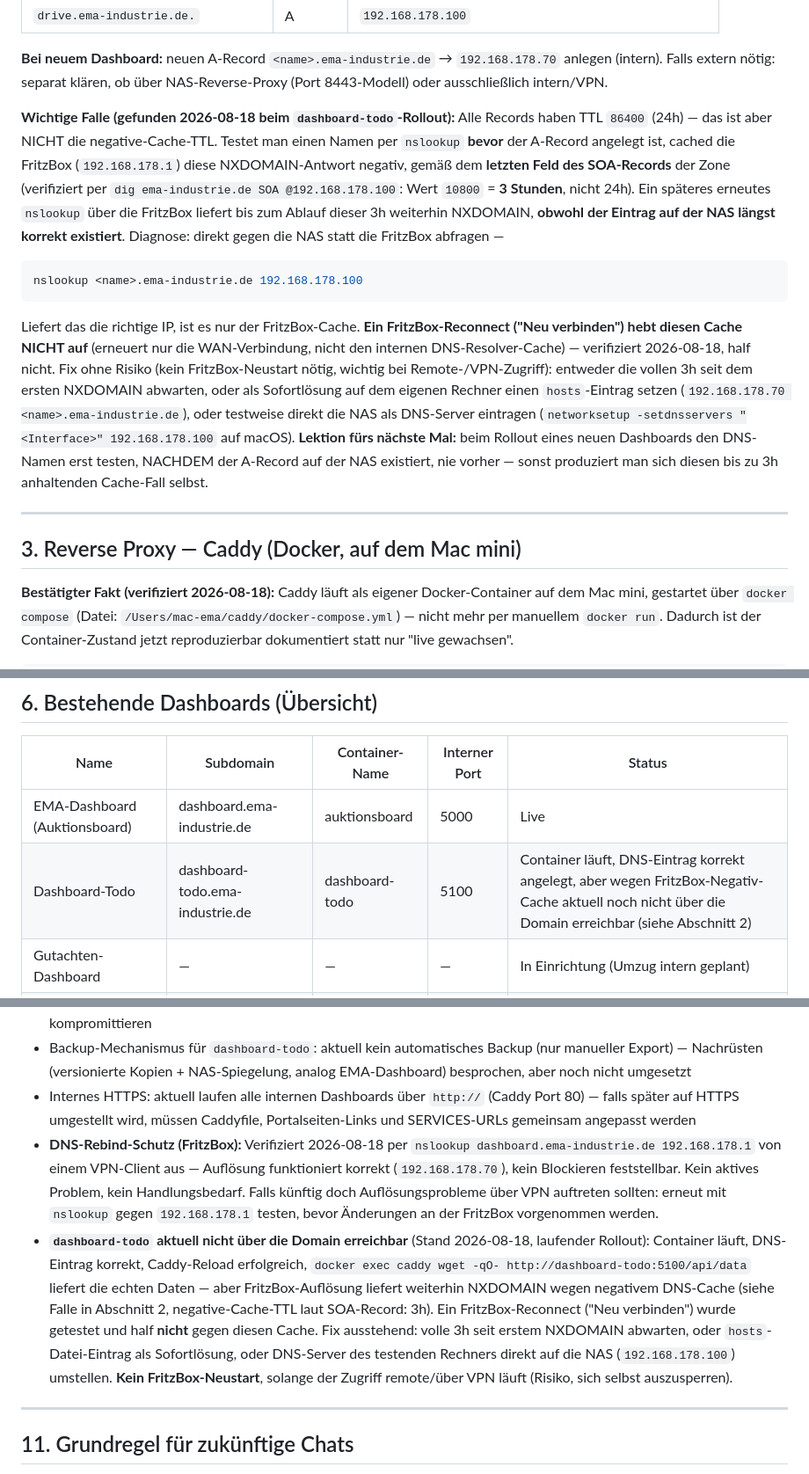
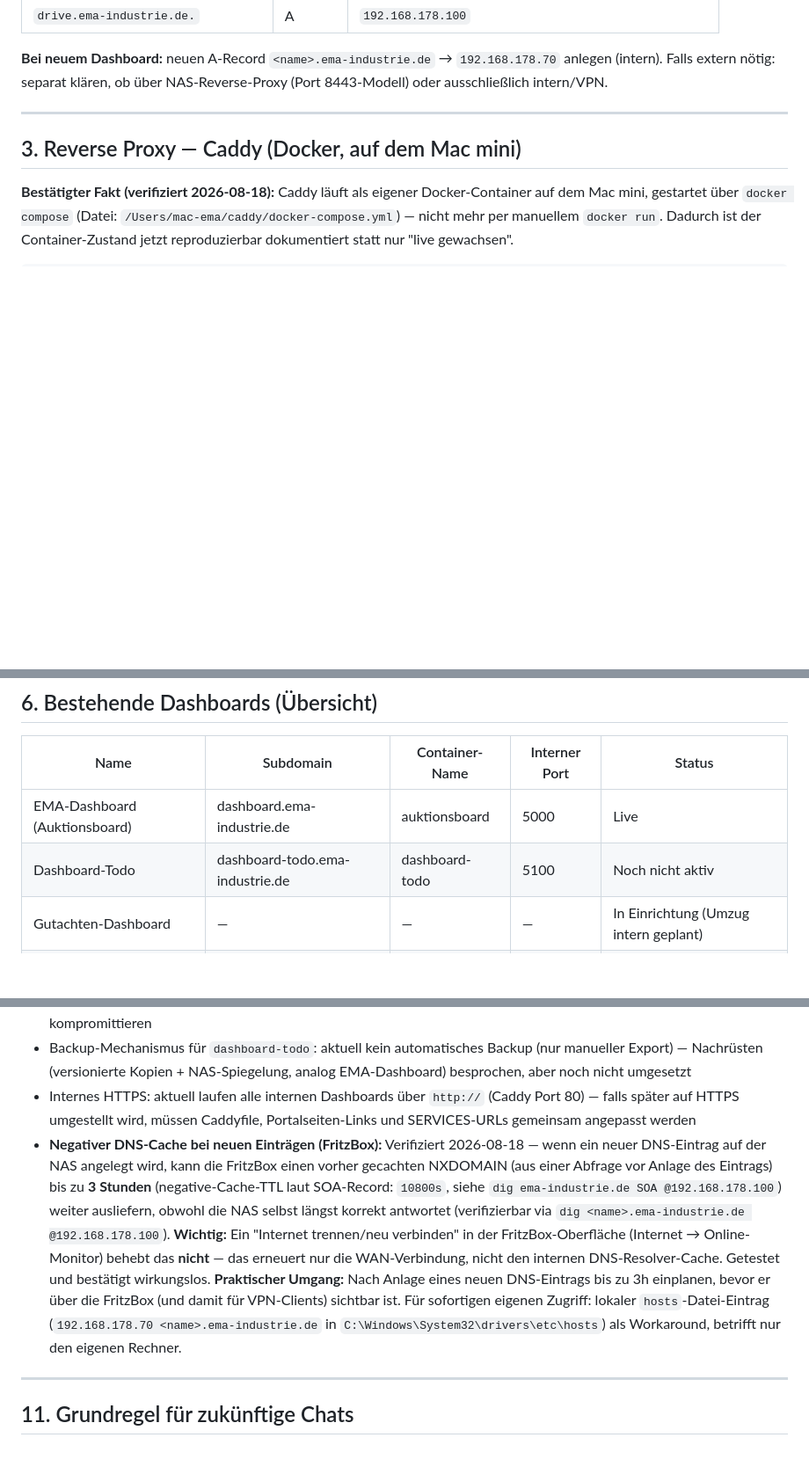
Before and after one commit to Bronko-Trenntuer/dashboard-todo, a Markdown page: INFRASTRUCTURE.md, 3 parts joined by grey strips. Shown at 88% size. Drawn GitHub-style; blank space fills up the shorter version.

Commit message:
INFRASTRUCTURE.md: finale abgestimmte Fassung aus paralleler Session uebernehmen

````diff
--- a/INFRASTRUCTURE.md
+++ b/INFRASTRUCTURE.md
@@ -45,12 +45,6 @@
 | `drive.ema-industrie.de.` | A | `192.168.178.100` |
 
 **Bei neuem Dashboard:** neuen A-Record `<name>.ema-industrie.de` → `192.168.178.70` anlegen (intern). Falls extern nötig: separat klären, ob über NAS-Reverse-Proxy (Port 8443-Modell) oder ausschließlich intern/VPN.
-
-**Wichtige Falle (gefunden 2026-08-18 beim `dashboard-todo`-Rollout):** Alle Records haben TTL `86400` (24h) — das ist aber NICHT die negative-Cache-TTL. Testet man einen Namen per `nslookup` **bevor** der A-Record angelegt ist, cached die FritzBox (`192.168.178.1`) diese NXDOMAIN-Antwort negativ, gemäß dem **letzten Feld des SOA-Records** der Zone (verifiziert per `dig ema-industrie.de SOA @192.168.178.100`: Wert `10800` = **3 Stunden**, nicht 24h). Ein späteres erneutes `nslookup` über die FritzBox liefert bis zum Ablauf dieser 3h weiterhin NXDOMAIN, **obwohl der Eintrag auf der NAS längst korrekt existiert**. Diagnose: direkt gegen die NAS statt die FritzBox abfragen —
-```bash
-nslookup <name>.ema-industrie.de 192.168.178.100
-```
-Liefert das die richtige IP, ist es nur der FritzBox-Cache. **Ein FritzBox-Reconnect ("Neu verbinden") hebt diesen Cache NICHT auf** (erneuert nur die WAN-Verbindung, nicht den internen DNS-Resolver-Cache) — verifiziert 2026-08-18, half nicht. Fix ohne Risiko (kein FritzBox-Neustart nötig, wichtig bei Remote-/VPN-Zugriff): entweder die vollen 3h seit dem ersten NXDOMAIN abwarten, oder als Sofortlösung auf dem eigenen Rechner einen `hosts`-Eintrag setzen (`192.168.178.70 <name>.ema-industrie.de`), oder testweise direkt die NAS als DNS-Server eintragen (`networksetup -setdnsservers "<Interface>" 192.168.178.100` auf macOS). **Lektion fürs nächste Mal:** beim Rollout eines neuen Dashboards den DNS-Namen erst testen, NACHDEM der A-Record auf der NAS existiert, nie vorher — sonst produziert man sich diesen bis zu 3h anhaltenden Cache-Fall selbst.
 
 ---
 
@@ -125,7 +119,7 @@ Bereichs-basiertes Schema, damit der Port allein schon die Kategorie eines Diens
 | Name | Subdomain | Container-Name | Interner Port | Status |
 |---|---|---|---|---|
 | EMA-Dashboard (Auktionsboard) | dashboard.ema-industrie.de | auktionsboard | 5000 | Live |
-| Dashboard-Todo | dashboard-todo.ema-industrie.de | dashboard-todo | 5100 | Container läuft, DNS-Eintrag korrekt angelegt, aber wegen FritzBox-Negativ-Cache aktuell noch nicht über die Domain erreichbar (siehe Abschnitt 2) |
+| Dashboard-Todo | dashboard-todo.ema-industrie.de | dashboard-todo | 5100 | Noch nicht aktiv |
 | Gutachten-Dashboard | — | — | — | In Einrichtung (Umzug intern geplant) |
 | Abholungen-Dashboard | — | — | — | In Einrichtung |
 
@@ -187,8 +181,7 @@ Bereichs-basiertes Schema, damit der Port allein schon die Kategorie eines Diens
 - Mac mini LaunchAgent-Startskript: soll robuster werden, damit fehlgeschlagene SMB-Mounts Docker-Start nicht kompromittieren
 - Backup-Mechanismus für `dashboard-todo`: aktuell kein automatisches Backup (nur manueller Export) — Nachrüsten (versionierte Kopien + NAS-Spiegelung, analog EMA-Dashboard) besprochen, aber noch nicht umgesetzt
 - Internes HTTPS: aktuell laufen alle internen Dashboards über `http://` (Caddy Port 80) — falls später auf HTTPS umgestellt wird, müssen Caddyfile, Portalseiten-Links und SERVICES-URLs gemeinsam angepasst werden
-- **DNS-Rebind-Schutz (FritzBox):** Verifiziert 2026-08-18 per `nslookup dashboard.ema-industrie.de 192.168.178.1` von einem VPN-Client aus — Auflösung funktioniert korrekt (`192.168.178.70`), kein Blockieren feststellbar. Kein aktives Problem, kein Handlungsbedarf. Falls künftig doch Auflösungsprobleme über VPN auftreten sollten: erneut mit `nslookup` gegen `192.168.178.1` testen, bevor Änderungen an der FritzBox vorgenommen werden.
-- **`dashboard-todo` aktuell nicht über die Domain erreichbar** (Stand 2026-08-18, laufender Rollout): Container läuft, DNS-Eintrag korrekt, Caddy-Reload erfolgreich, `docker exec caddy wget -qO- http://dashboard-todo:5100/api/data` liefert die echten Daten — aber FritzBox-Auflösung liefert weiterhin NXDOMAIN wegen negativem DNS-Cache (siehe Falle in Abschnitt 2, negative-Cache-TTL laut SOA-Record: 3h). Ein FritzBox-Reconnect ("Neu verbinden") wurde getestet und half **nicht** gegen diesen Cache. Fix ausstehend: volle 3h seit erstem NXDOMAIN abwarten, oder `hosts`-Datei-Eintrag als Sofortlösung, oder DNS-Server des testenden Rechners direkt auf die NAS (`192.168.178.100`) umstellen. **Kein FritzBox-Neustart**, solange der Zugriff remote/über VPN läuft (Risiko, sich selbst auszusperren).
+- **Negativer DNS-Cache bei neuen Einträgen (FritzBox):** Verifiziert 2026-08-18 — wenn ein neuer DNS-Eintrag auf der NAS angelegt wird, kann die FritzBox einen vorher gecachten NXDOMAIN (aus einer Abfrage vor Anlage des Eintrags) bis zu **3 Stunden** (negative-Cache-TTL laut SOA-Record: `10800s`, siehe `dig ema-industrie.de SOA @192.168.178.100`) weiter ausliefern, obwohl die NAS selbst längst korrekt antwortet (verifizierbar via `dig <name>.ema-industrie.de @192.168.178.100`). **Wichtig:** Ein "Internet trennen/neu verbinden" in der FritzBox-Oberfläche (Internet → Online-Monitor) behebt das **nicht** — das erneuert nur die WAN-Verbindung, nicht den internen DNS-Resolver-Cache. Getestet und bestätigt wirkungslos. **Praktischer Umgang:** Nach Anlage eines neuen DNS-Eintrags bis zu 3h einplanen, bevor er über die FritzBox (und damit für VPN-Clients) sichtbar ist. Für sofortigen eigenen Zugriff: lokaler `hosts`-Datei-Eintrag (`192.168.178.70 <name>.ema-industrie.de` in `C:\Windows\System32\drivers\etc\hosts`) als Workaround, betrifft nur den eigenen Rechner.
 
 ---
 
````
Also changed, not shown: other parts of INFRASTRUCTURE.md (+1 -1 lines).
